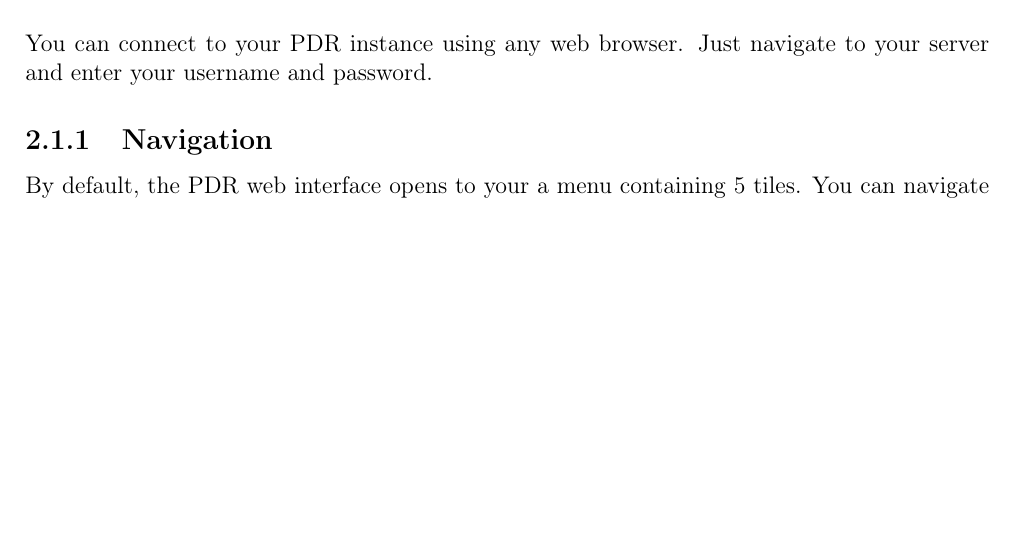
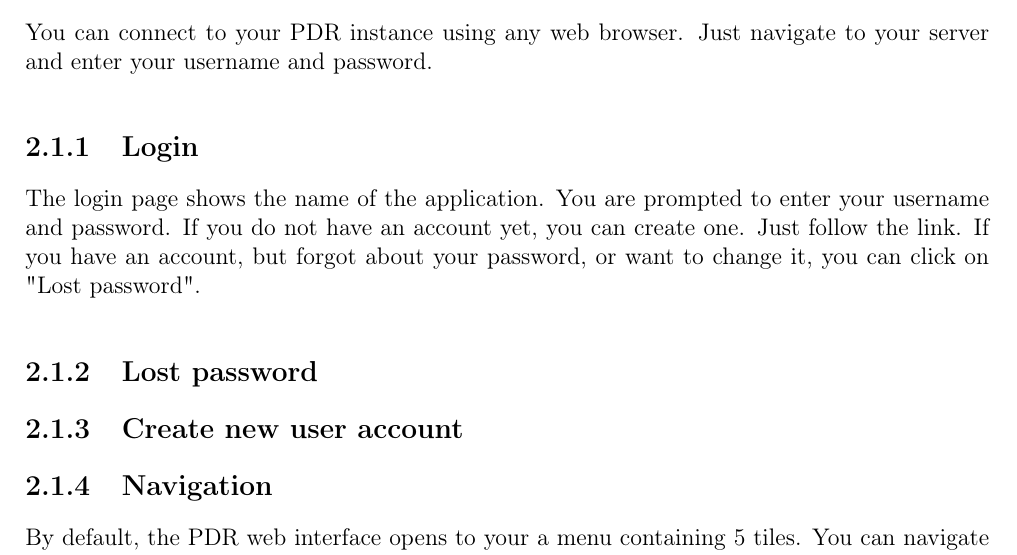
Before and after one commit to MaMaKow/dienstplan-apotheke, a LaTeX book (docs/documentation.tex): part of page 7 of 11, cut so that both start at the same text, the shorter picture padded with empty space. Compiled offline with pdfLaTeX.

Commit message:
Update documentation.tex
Login page

```diff
--- a/docs/documentation.tex
+++ b/docs/documentation.tex
@@ -28,6 +28,12 @@ I hope it will fulfill your expectations.
 \chapter{User manual}
 \section{The web interface}
 You can connect to your PDR instance using any web browser. Just navigate to your server and enter your username and password.
+\subsection{Login}
+The login page shows the name of the application. You are prompted to enter your username and password.
+If you do not have an account yet, you can create one. Just follow the link.
+If you have an account, but forgot about your password, or want to change it, you can click on "Lost password".
+\subsection{Lost password}
+\subsection{Create new user account}
 \subsection{Navigation}
 By default, the PDR web interface opens to your a menu containing 5 tiles.
 You can navigate to:
```
